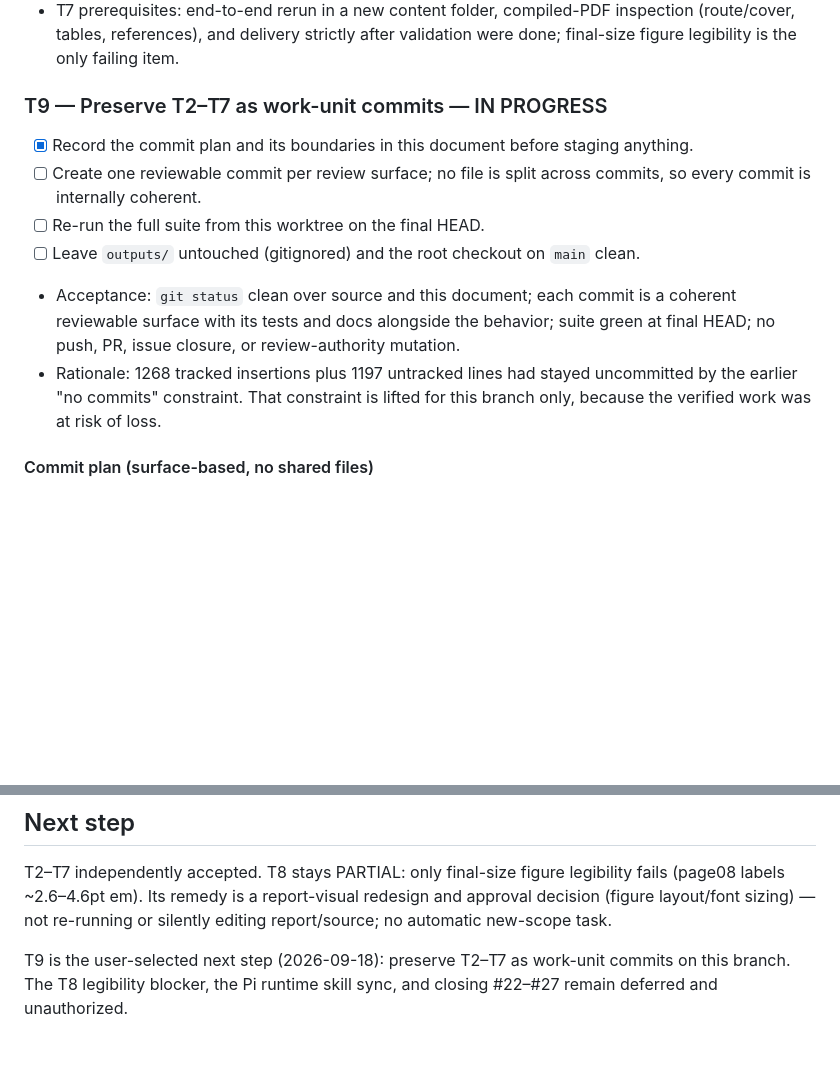
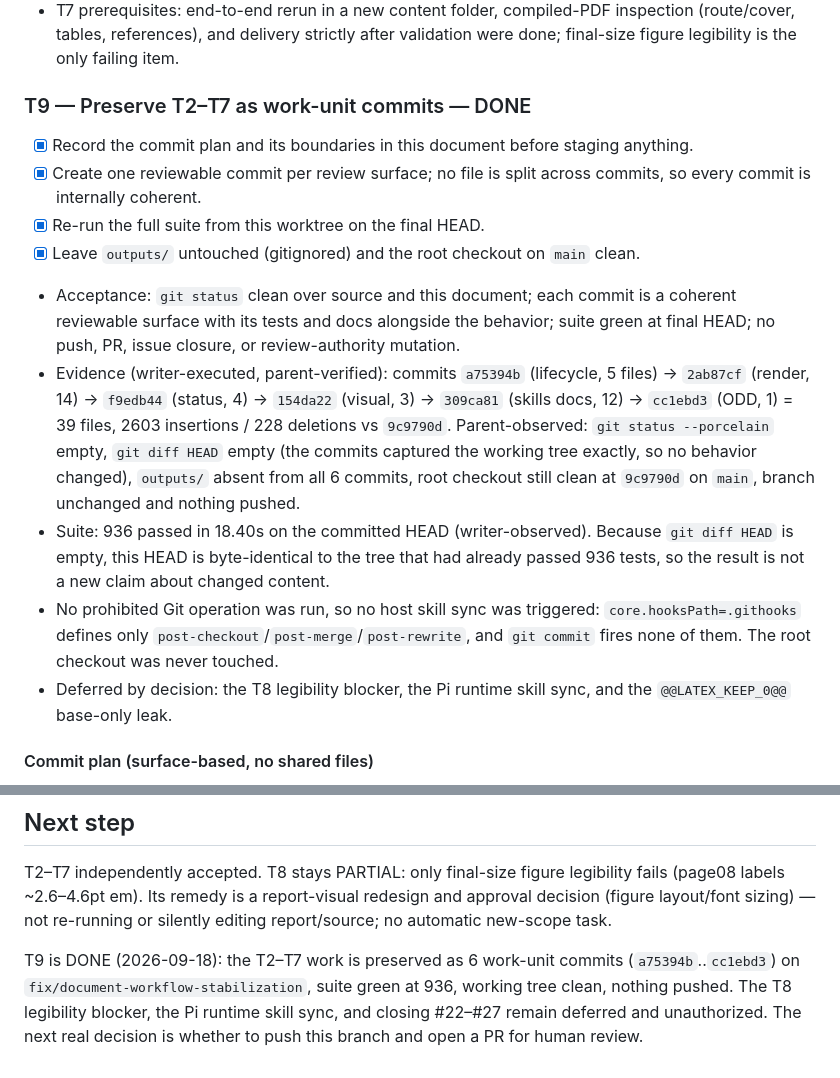
Before and after one commit to AlejandroTatum/academic-report-automation, a Markdown page: odd/tasks/document-workflow-stabilization.md, 2 parts joined by grey strips. GitHub-like rendering; blank space fills up the shorter version.

Commit message:
docs(odd): close T9 with commit evidence

```diff
--- a/odd/tasks/document-workflow-stabilization.md
+++ b/odd/tasks/document-workflow-stabilization.md
@@ -95,13 +95,16 @@ Make the document workflow generate, validate, and deliver a report without hidd
 - Pipeline: no receipt -> delivery refused exit 1, no publication; the validated PDF then a NEW SANDBOX TEST receipt on the existing schema (only BUILD_PASS + VALIDATION_PASS, hash-matching); guarded `deliver --documents-root <sandbox>` copied the same `7ecedb13...` bytes; rerun REUTILIZADO single file; stale original hash `3667dd07` refused. Isolated HOME/Documents used only for a `doc_status` readback (`next done`), never visual acceptance. Real Documents v001/v002/v003 and the original manifest unchanged. Route-default minimal fixture (1 page, no institution) passed 92 focused tests independently.
 - T7 prerequisites: end-to-end rerun in a new content folder, compiled-PDF inspection (route/cover, tables, references), and delivery strictly after validation were done; final-size figure legibility is the only failing item.
 
-### T9 — Preserve T2–T7 as work-unit commits — IN PROGRESS
+### T9 — Preserve T2–T7 as work-unit commits — DONE
 - [x] Record the commit plan and its boundaries in this document before staging anything.
-- [ ] Create one reviewable commit per review surface; no file is split across commits, so every commit is internally coherent.
-- [ ] Re-run the full suite from this worktree on the final HEAD.
-- [ ] Leave `outputs/` untouched (gitignored) and the root checkout on `main` clean.
+- [x] Create one reviewable commit per review surface; no file is split across commits, so every commit is internally coherent.
+- [x] Re-run the full suite from this worktree on the final HEAD.
+- [x] Leave `outputs/` untouched (gitignored) and the root checkout on `main` clean.
 - Acceptance: `git status` clean over source and this document; each commit is a coherent reviewable surface with its tests and docs alongside the behavior; suite green at final HEAD; no push, PR, issue closure, or review-authority mutation.
-- Rationale: 1268 tracked insertions plus 1197 untracked lines had stayed uncommitted by the earlier "no commits" constraint. That constraint is lifted for this branch only, because the verified work was at risk of loss.
+- Evidence (writer-executed, parent-verified): commits `a75394b` (lifecycle, 5 files) -> `2ab87cf` (render, 14) -> `f9edb44` (status, 4) -> `154da22` (visual, 3) -> `309ca81` (skills docs, 12) -> `cc1ebd3` (ODD, 1) = 39 files, 2603 insertions / 228 deletions vs `9c9790d`. Parent-observed: `git status --porcelain` empty, `git diff HEAD` empty (the commits captured the working tree exactly, so no behavior changed), `outputs/` absent from all 6 commits, root checkout still clean at `9c9790d` on `main`, branch unchanged and nothing pushed.
+- Suite: 936 passed in 18.40s on the committed HEAD (writer-observed). Because `git diff HEAD` is empty, this HEAD is byte-identical to the tree that had already passed 936 tests, so the result is not a new claim about changed content.
+- No prohibited Git operation was run, so no host skill sync was triggered: `core.hooksPath=.githooks` defines only `post-checkout`/`post-merge`/`post-rewrite`, and `git commit` fires none of them. The root checkout was never touched.
+- Deferred by decision: the T8 legibility blocker, the Pi runtime skill sync, and the `@@LATEX_KEEP_0@@` base-only leak.
 
 #### Commit plan (surface-based, no shared files)
 Task numbers are not the commit axis because T2/T3/T7 and T4/T5 share files. Grouping by surface keeps every commit self-consistent and avoids splitting hunks.
@@ -135,4 +138,4 @@ Task numbers are not the commit axis because T2/T3/T7 and T4/T5 share files. Gro
 ## Next step
 T2–T7 independently accepted. T8 stays PARTIAL: only final-size figure legibility fails (page08 labels ~2.6–4.6pt em). Its remedy is a report-visual redesign and approval decision (figure layout/font sizing) — not re-running or silently editing report/source; no automatic new-scope task.
 
-T9 is the user-selected next step (2026-09-18): preserve T2–T7 as work-unit commits on this branch. The T8 legibility blocker, the Pi runtime skill sync, and closing #22–#27 remain deferred and unauthorized.
+T9 is DONE (2026-09-18): the T2–T7 work is preserved as 6 work-unit commits (`a75394b`..`cc1ebd3`) on `fix/document-workflow-stabilization`, suite green at 936, working tree clean, nothing pushed. The T8 legibility blocker, the Pi runtime skill sync, and closing #22–#27 remain deferred and unauthorized. The next real decision is whether to push this branch and open a PR for human review.
```
